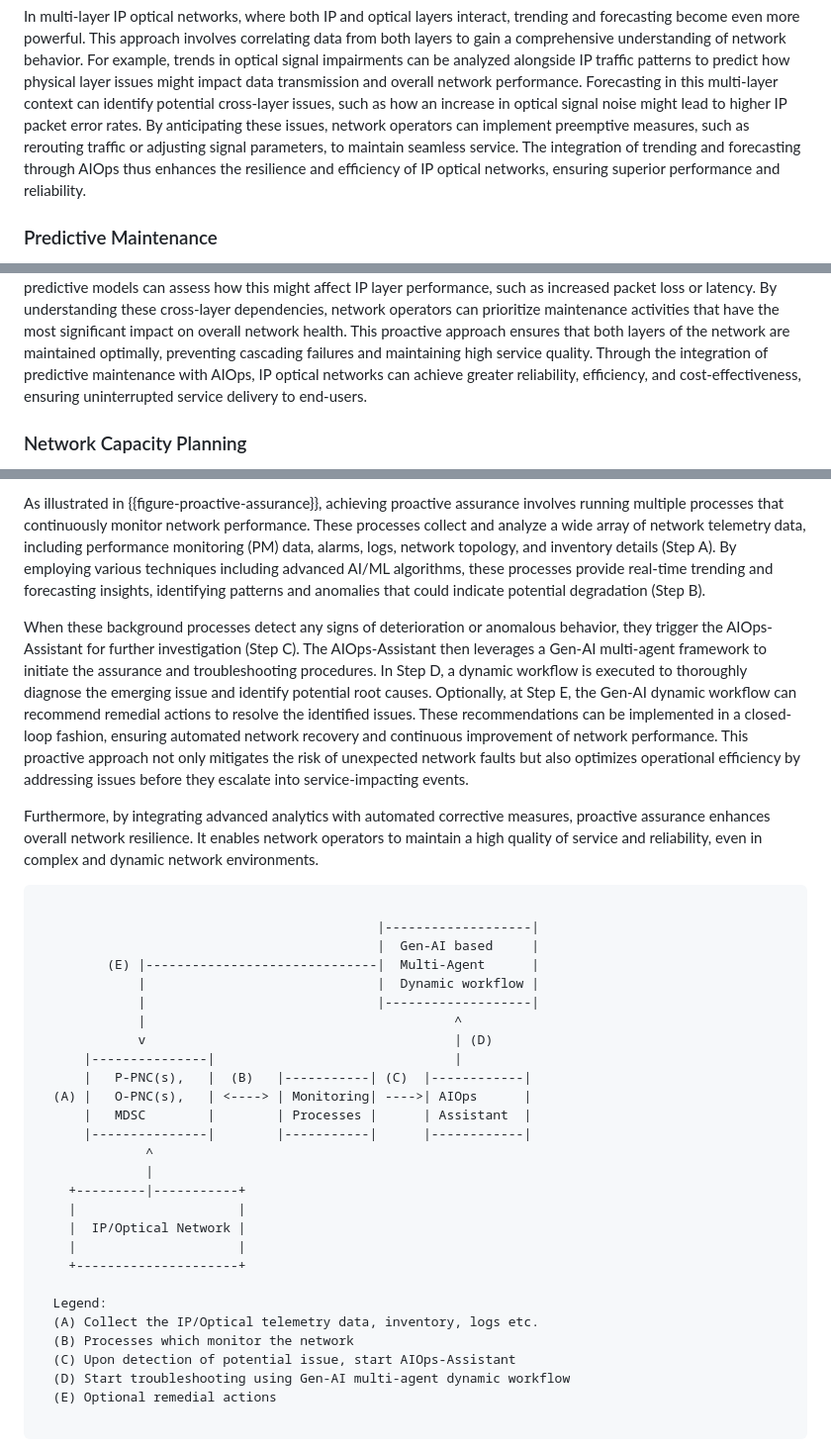
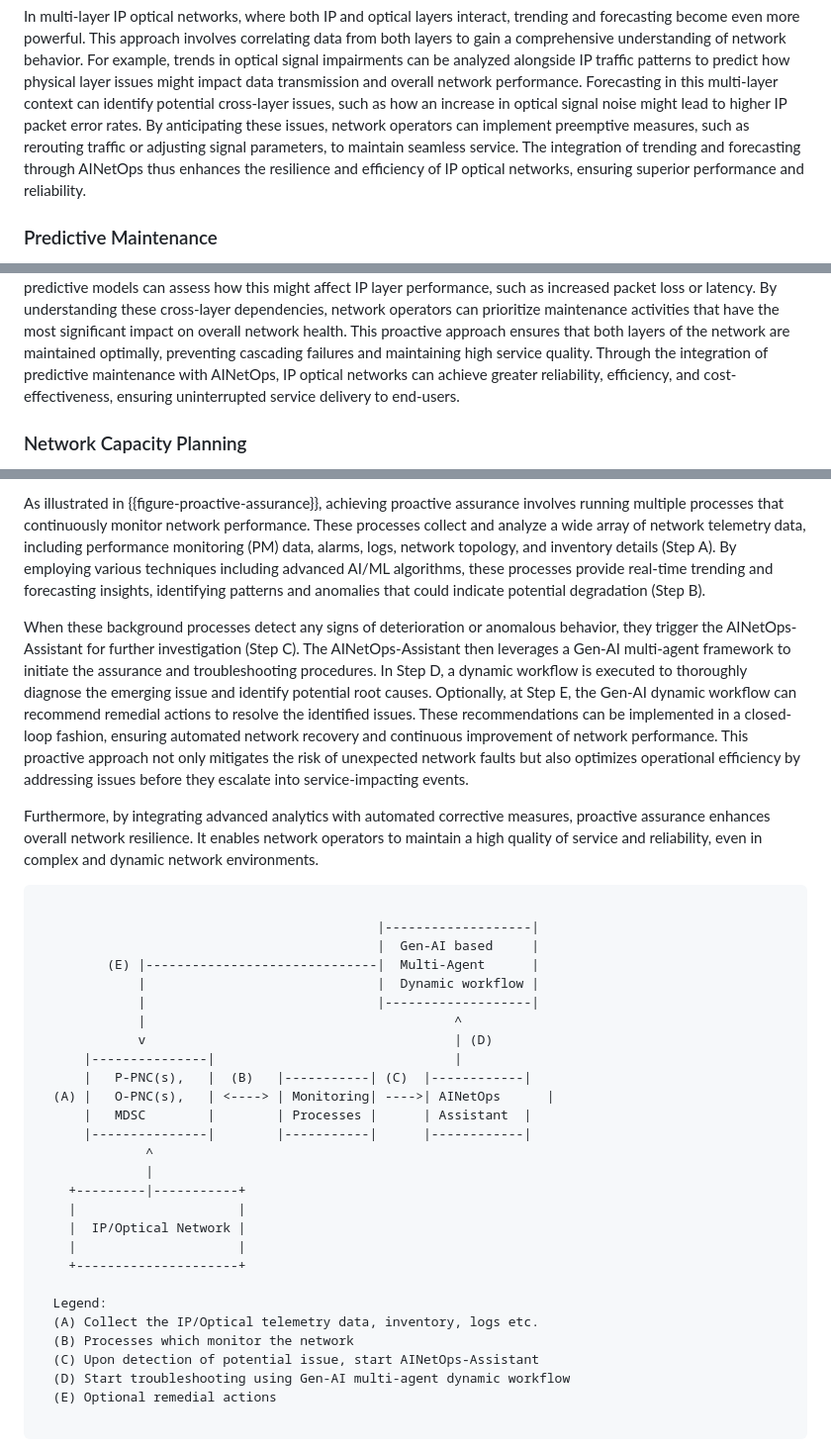
Before and after one commit to billwuqin/ICON-Use-Case, a Markdown page: draft-king-rokui-ainetops-usecases.md, 3 parts joined by grey strips. Shown at 99% size. Rendered like a GitHub page.

```diff
--- a/draft-king-rokui-ainetops-usecases.md
+++ b/draft-king-rokui-ainetops-usecases.md
@@ -665,7 +665,7 @@ Section 5.4.1 and "Operational Insights Requiring Further Analysis
    packet error rates.  By anticipating these issues, network operators
    can implement preemptive measures, such as rerouting traffic or
    adjusting signal parameters, to maintain seamless service.  The
-   integration of trending and forecasting through AIOps thus enhances
+   integration of trending and forecasting through AINetOps thus enhances
    the resilience and efficiency of IP optical networks, ensuring
    superior performance and reliability.
 
@@ -700,7 +700,7 @@ Section 5.4.1 and "Operational Insights Requiring Further Analysis
    approach ensures that both layers of the network are maintained
    optimally, preventing cascading failures and maintaining high service
    quality.  Through the integration of predictive maintenance with
-   AIOps, IP optical networks can achieve greater reliability,
+   AINetOps, IP optical networks can achieve greater reliability,
    efficiency, and cost-effectiveness, ensuring uninterrupted service
    delivery to end-users.
 
@@ -1186,7 +1186,7 @@ actions in a closed-loop fashion, ensuring automated network recovery.
 
    As illustrated in {{figure-proactive-assurance}}, achieving proactive assurance involves running multiple processes that continuously monitor network performance. These processes collect and analyze a wide array of network telemetry data, including performance monitoring (PM) data, alarms, logs, network topology, and inventory details (Step A). By employing various techniques including advanced AI/ML algorithms, these processes provide real-time trending and forecasting insights, identifying patterns and anomalies that could indicate potential degradation (Step B).
 
-   When these background processes detect any signs of deterioration or anomalous behavior, they trigger the AIOps-Assistant for further investigation (Step C). The AIOps-Assistant then leverages a Gen-AI multi-agent framework to initiate the assurance and troubleshooting procedures. In Step D, a dynamic workflow is executed to thoroughly diagnose the emerging issue and identify potential root causes. Optionally, at Step E, the Gen-AI dynamic workflow can recommend remedial actions to resolve the identified issues. These recommendations can be implemented in a closed-loop fashion, ensuring automated network recovery and continuous improvement of network performance. This proactive approach not only mitigates the risk of unexpected network faults but also optimizes operational efficiency by addressing issues before they escalate into service-impacting events.
+   When these background processes detect any signs of deterioration or anomalous behavior, they trigger the AINetOps-Assistant for further investigation (Step C). The AINetOps-Assistant then leverages a Gen-AI multi-agent framework to initiate the assurance and troubleshooting procedures. In Step D, a dynamic workflow is executed to thoroughly diagnose the emerging issue and identify potential root causes. Optionally, at Step E, the Gen-AI dynamic workflow can recommend remedial actions to resolve the identified issues. These recommendations can be implemented in a closed-loop fashion, ensuring automated network recovery and continuous improvement of network performance. This proactive approach not only mitigates the risk of unexpected network faults but also optimizes operational efficiency by addressing issues before they escalate into service-impacting events.
 
    Furthermore, by integrating advanced analytics with automated corrective measures, proactive assurance enhances overall network resilience. It enables network operators to maintain a high quality of service and reliability, even in complex and dynamic network environments.
 
@@ -1201,7 +1201,7 @@ actions in a closed-loop fashion, ensuring automated network recovery.
              v                                        | (D)
       |---------------|                               |
       |   P-PNC(s),   |  (B)   |-----------| (C)  |------------|
-  (A) |   O-PNC(s),   | <----> | Monitoring| ---->| AIOps      |
+  (A) |   O-PNC(s),   | <----> | Monitoring| ---->| AINetOps      |
       |   MDSC        |        | Processes |      | Assistant  |
       |---------------|        |-----------|      |------------|
               ^
@@ -1215,7 +1215,7 @@ actions in a closed-loop fashion, ensuring automated network recovery.
   Legend:
   (A) Collect the IP/Optical telemetry data, inventory, logs etc.
   (B) Processes which monitor the network
-  (C) Upon detection of potential issue, start AIOps-Assistant
+  (C) Upon detection of potential issue, start AINetOps-Assistant
   (D) Start troubleshooting using Gen-AI multi-agent dynamic workflow
   (E) Optional remedial actions
 
```
Also changed, not shown: other parts of draft-king-rokui-ainetops-usecases.md (+13 -13 lines).
